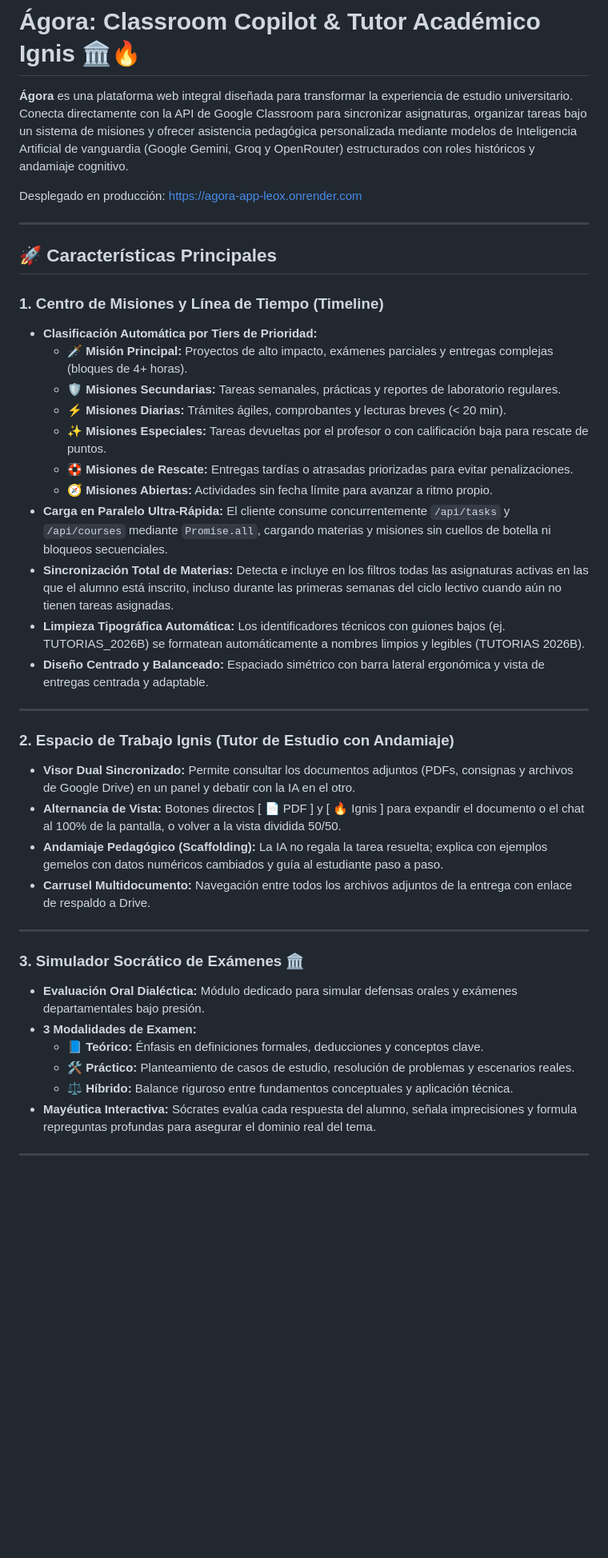
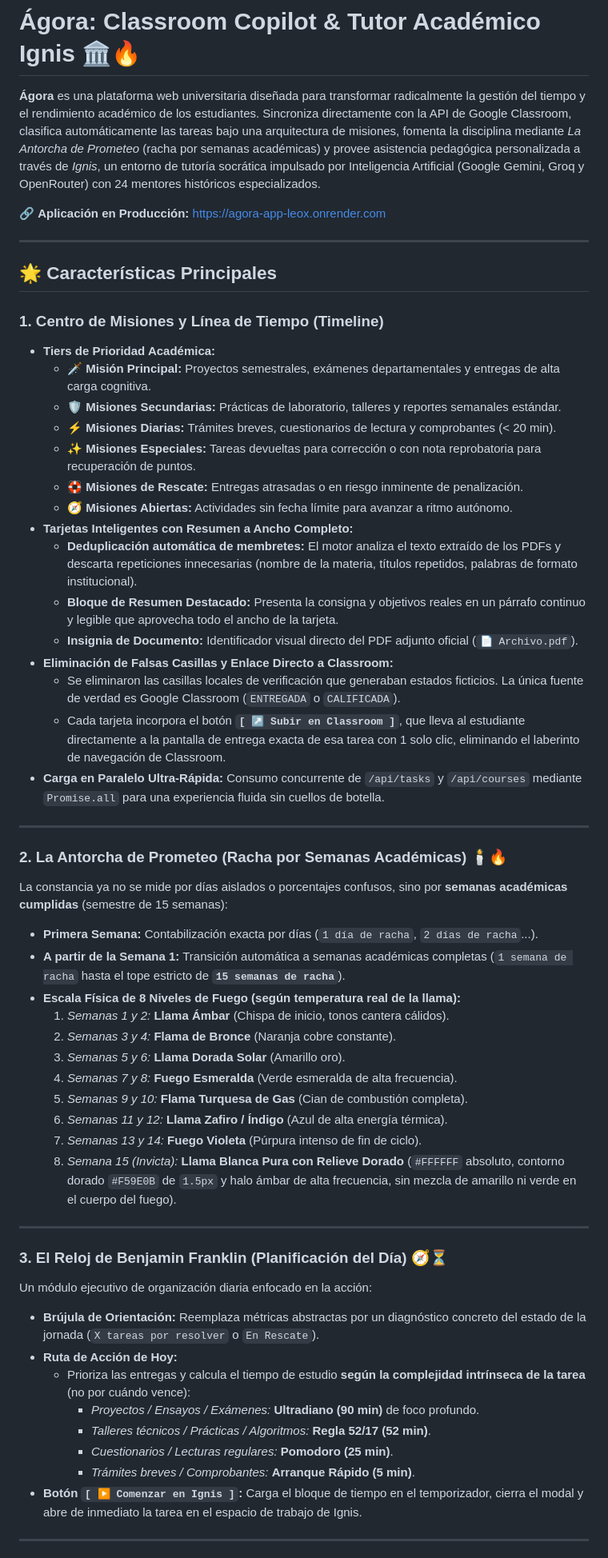
Before and after one commit to roymc2010-debug/classroom-copilot, a Markdown page: README.md, the part around one of its changes. Shown at 80% size. Drawn GitHub-style; blank space fills up the shorter version.

```diff
--- a/README.md
+++ b/README.md
@@ -1,43 +1,58 @@
 # Ágora: Classroom Copilot & Tutor Académico Ignis 🏛️🔥
 
-**Ágora** es una plataforma web integral diseñada para transformar la experiencia de estudio universitario. Conecta directamente con la API de Google Classroom para sincronizar asignaturas, organizar tareas bajo un sistema de misiones y ofrecer asistencia pedagógica personalizada mediante modelos de Inteligencia Artificial de vanguardia (Google Gemini, Groq y OpenRouter) estructurados con roles históricos y andamiaje cognitivo.
+**Ágora** es una plataforma web universitaria diseñada para transformar radicalmente la gestión del tiempo y el rendimiento académico de los estudiantes. Sincroniza directamente con la API de Google Classroom, clasifica automáticamente las tareas bajo una arquitectura de misiones, fomenta la disciplina mediante *La Antorcha de Prometeo* (racha por semanas académicas) y provee asistencia pedagógica personalizada a través de *Ignis*, un entorno de tutoría socrática impulsado por Inteligencia Artificial (Google Gemini, Groq y OpenRouter) con 24 mentores históricos especializados.
 
-Desplegado en producción: [https://agora-app-leox.onrender.com](https://agora-app-leox.onrender.com)
+🔗 **Aplicación en Producción:** [https://agora-app-leox.onrender.com](https://agora-app-leox.onrender.com)
 
 ---
 
-## 🚀 Características Principales
+## 🌟 Características Principales
 
 ### 1. Centro de Misiones y Línea de Tiempo (Timeline)
-- **Clasificación Automática por Tiers de Prioridad:**
-  - 🗡️ **Misión Principal:** Proyectos de alto impacto, exámenes parciales y entregas complejas (bloques de 4+ horas).
-  - 🛡️ **Misiones Secundarias:** Tareas semanales, prácticas y reportes de laboratorio regulares.
-  - ⚡ **Misiones Diarias:** Trámites ágiles, comprobantes y lecturas breves (< 20 min).
-  - ✨ **Misiones Especiales:** Tareas devueltas por el profesor o con calificación baja para rescate de puntos.
-  - 🛟 **Misiones de Rescate:** Entregas tardías o atrasadas priorizadas para evitar penalizaciones.
-  - 🧭 **Misiones Abiertas:** Actividades sin fecha límite para avanzar a ritmo propio.
-- **Carga en Paralelo Ultra-Rápida:** El cliente consume concurrentemente `/api/tasks` y `/api/courses` mediante `Promise.all`, cargando materias y misiones sin cuellos de botella ni bloqueos secuenciales.
-- **Sincronización Total de Materias:** Detecta e incluye en los filtros todas las asignaturas activas en las que el alumno está inscrito, incluso durante las primeras semanas del ciclo lectivo cuando aún no tienen tareas asignadas.
-- **Limpieza Tipográfica Automática:** Los identificadores técnicos con guiones bajos (ej. TUTORIAS_2026B) se formatean automáticamente a nombres limpios y legibles (TUTORIAS 2026B).
-- **Diseño Centrado y Balanceado:** Espaciado simétrico con barra lateral ergonómica y vista de entregas centrada y adaptable.
+- **Tiers de Prioridad Académica:**
+  - 🗡️ **Misión Principal:** Proyectos semestrales, exámenes departamentales y entregas de alta carga cognitiva.
+  - 🛡️ **Misiones Secundarias:** Prácticas de laboratorio, talleres y reportes semanales estándar.
+  - ⚡ **Misiones Diarias:** Trámites breves, cuestionarios de lectura y comprobantes (< 20 min).
+  - ✨ **Misiones Especiales:** Tareas devueltas para corrección o con nota reprobatoria para recuperación de puntos.
+  - 🛟 **Misiones de Rescate:** Entregas atrasadas o en riesgo inminente de penalización.
+  - 🧭 **Misiones Abiertas:** Actividades sin fecha límite para avanzar a ritmo autónomo.
+- **Tarjetas Inteligentes con Resumen a Ancho Completo:**
+  - **Deduplicación automática de membretes:** El motor analiza el texto extraído de los PDFs y descarta repeticiones innecesarias (nombre de la materia, títulos repetidos, palabras de formato institucional).
+  - **Bloque de Resumen Destacado:** Presenta la consigna y objetivos reales en un párrafo continuo y legible que aprovecha todo el ancho de la tarjeta.
+  - **Insignia de Documento:** Identificador visual directo del PDF adjunto oficial (`📄 Archivo.pdf`).
+- **Eliminación de Falsas Casillas y Enlace Directo a Classroom:**
+  - Se eliminaron las casillas locales de verificación que generaban estados ficticios. La única fuente de verdad es Google Classroom (`ENTREGADA` o `CALIFICADA`).
+  - Cada tarjeta incorpora el botón **`[ ↗ Subir en Classroom ]`**, que lleva al estudiante directamente a la pantalla de entrega exacta de esa tarea con 1 solo clic, eliminando el laberinto de navegación de Classroom.
+- **Carga en Paralelo Ultra-Rápida:** Consumo concurrente de `/api/tasks` y `/api/courses` mediante `Promise.all` para una experiencia fluida sin cuellos de botella.
 
 ---
 
-### 2. Espacio de Trabajo Ignis (Tutor de Estudio con Andamiaje)
-- **Visor Dual Sincronizado:** Permite consultar los documentos adjuntos (PDFs, consignas y archivos de Google Drive) en un panel y debatir con la IA en el otro.
-- **Alternancia de Vista:** Botones directos [ 📄 PDF ] y [ 🔥 Ignis ] para expandir el documento o el chat al 100% de la pantalla, o volver a la vista dividida 50/50.
-- **Andamiaje Pedagógico (Scaffolding):** La IA no regala la tarea resuelta; explica con ejemplos gemelos con datos numéricos cambiados y guía al estudiante paso a paso.
-- **Carrusel Multidocumento:** Navegación entre todos los archivos adjuntos de la entrega con enlace de respaldo a Drive.
+### 2. La Antorcha de Prometeo (Racha por Semanas Académicas) 🕯️🔥
+La constancia ya no se mide por días aislados o porcentajes confusos, sino por **semanas académicas cumplidas** (semestre de 15 semanas):
+- **Primera Semana:** Contabilización exacta por días (`1 día de racha`, `2 días de racha`...).
+- **A partir de la Semana 1:** Transición automática a semanas académicas completas (`1 semana de racha` hasta el tope estricto de **`15 semanas de racha`**).
+- **Escala Física de 8 Niveles de Fuego (según temperatura real de la llama):**
+  1. *Semanas 1 y 2:* **Llama Ámbar** (Chispa de inicio, tonos cantera cálidos).
+  2. *Semanas 3 y 4:* **Flama de Bronce** (Naranja cobre constante).
+  3. *Semanas 5 y 6:* **Llama Dorada Solar** (Amarillo oro).
+  4. *Semanas 7 y 8:* **Fuego Esmeralda** (Verde esmeralda de alta frecuencia).
+  5. *Semanas 9 y 10:* **Flama Turquesa de Gas** (Cian de combustión completa).
+  6. *Semanas 11 y 12:* **Llama Zafiro / Índigo** (Azul de alta energía térmica).
+  7. *Semanas 13 y 14:* **Fuego Violeta** (Púrpura intenso de fin de ciclo).
+  8. *Semana 15 (Invicta):* **Llama Blanca Pura con Relieve Dorado** (`#FFFFFF` absoluto, contorno dorado `#F59E0B` de `1.5px` y halo ámbar de alta frecuencia, sin mezcla de amarillo ni verde en el cuerpo del fuego).
 
 ---
 
-### 3. Simulador Socrático de Exámenes 🏛️
-- **Evaluación Oral Dialéctica:** Módulo dedicado para simular defensas orales y exámenes departamentales bajo presión.
-- **3 Modalidades de Examen:**
-  - 📘 **Teórico:** Énfasis en definiciones formales, deducciones y conceptos clave.
-  - 🛠️ **Práctico:** Planteamiento de casos de estudio, resolución de problemas y escenarios reales.
-  - ⚖️ **Híbrido:** Balance riguroso entre fundamentos conceptuales y aplicación técnica.
-- **Mayéutica Interactiva:** Sócrates evalúa cada respuesta del alumno, señala imprecisiones y formula repreguntas profundas para asegurar el dominio real del tema.
+### 3. El Reloj de Benjamin Franklin (Planificación del Día) 🧭⏳
+Un módulo ejecutivo de organización diaria enfocado en la acción:
+- **Brújula de Orientación:** Reemplaza métricas abstractas por un diagnóstico concreto del estado de la jornada (`X tareas por resolver` o `En Rescate`).
+- **Ruta de Acción de Hoy:**
+  - Prioriza las entregas y calcula el tiempo de estudio **según la complejidad intrínseca de la tarea** (no por cuándo vence):
+    - *Proyectos / Ensayos / Exámenes:* **Ultradiano (90 min)** de foco profundo.
+    - *Talleres técnicos / Prácticas / Algoritmos:* **Regla 52/17 (52 min)**.
+    - *Cuestionarios / Lecturas regulares:* **Pomodoro (25 min)**.
+    - *Trámites breves / Comprobantes:* **Arranque Rápido (5 min)**.
+- **Botón `[ ▶ Comenzar en Ignis ]`:** Carga el bloque de tiempo en el temporizador, cierra el modal y abre de inmediato la tarea en el espacio de trabajo de Ignis.
 
 ---
 
```
Also changed, not shown: other parts of README.md (+84 -97 lines).
